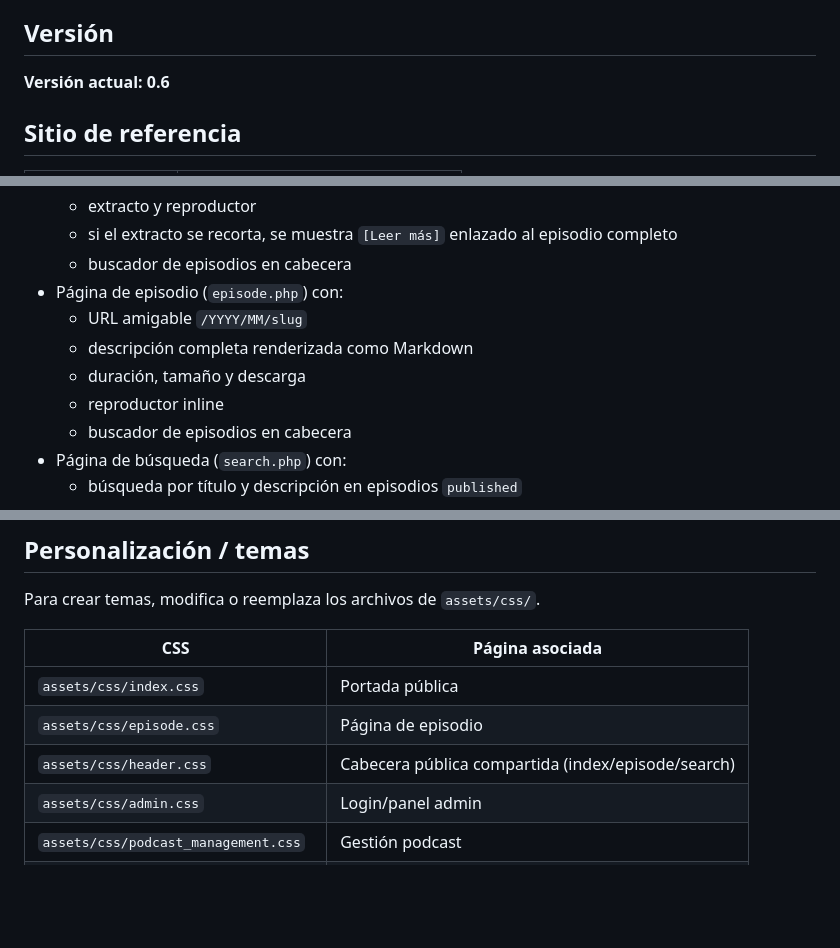
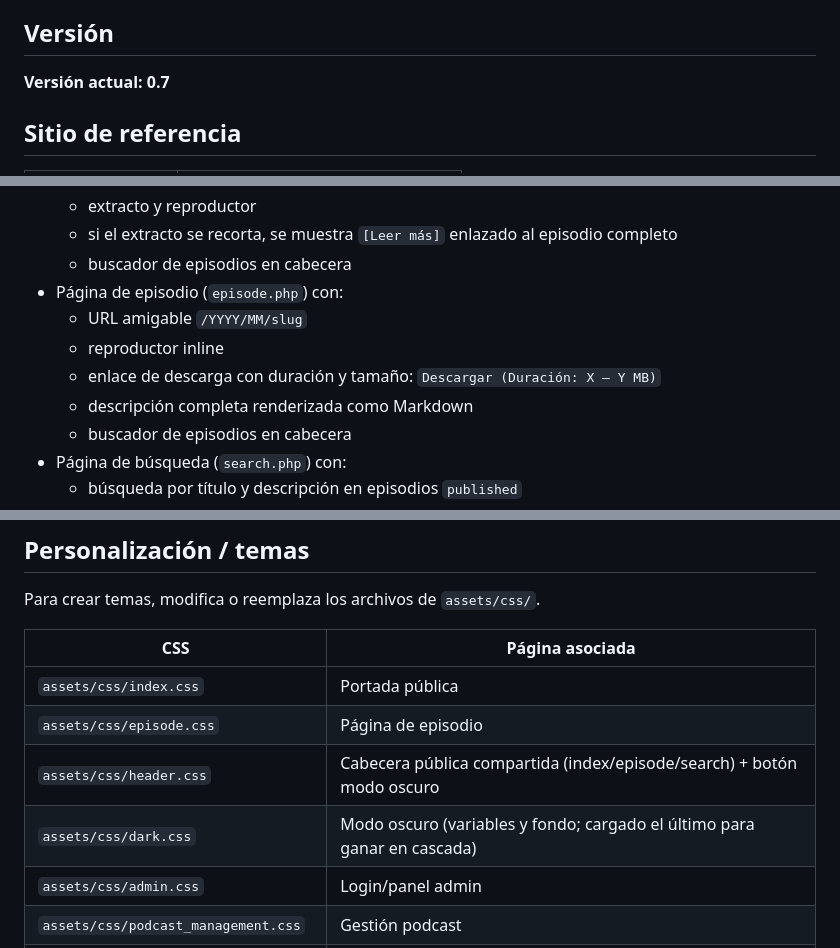
Before and after one commit to educollado/EasyPodcast, a Markdown page: README.md, 3 parts joined by grey strips. Rendered like a GitHub page; blank space fills up the shorter version.

Commit message:
chore: bump versión a 0.7

```diff
--- a/README.md
+++ b/README.md
@@ -4,7 +4,7 @@
 
 ## Versión
 
-**Versión actual: 0.6**
+**Versión actual: 0.7**
 
 ## Sitio de referencia
 
@@ -38,9 +38,9 @@
   - buscador de episodios en cabecera
 - Página de episodio (`episode.php`) con:
   - URL amigable `/YYYY/MM/slug`
+  - reproductor inline
+  - enlace de descarga con duración y tamaño: `Descargar (Duración: X — Y MB)`
   - descripción completa renderizada como Markdown
-  - duración, tamaño y descarga
-  - reproductor inline
   - buscador de episodios en cabecera
 - Página de búsqueda (`search.php`) con:
   - búsqueda por título y descripción en episodios `published`
@@ -302,7 +302,8 @@ Para crear temas, modifica o reemplaza los archivos de `assets/css/`.
 |---|---|
 | `assets/css/index.css` | Portada pública |
 | `assets/css/episode.css` | Página de episodio |
-| `assets/css/header.css` | Cabecera pública compartida (index/episode/search) |
+| `assets/css/header.css` | Cabecera pública compartida (index/episode/search) + botón modo oscuro |
+| `assets/css/dark.css` | Modo oscuro (variables y fondo; cargado el último para ganar en cascada) |
 | `assets/css/admin.css` | Login/panel admin |
 | `assets/css/podcast_management.css` | Gestión podcast |
 | `assets/css/episodes_management.css` | Gestión episodios |
```
Also changed, not shown: CHANGELOG.md (+9 -0 lines).
